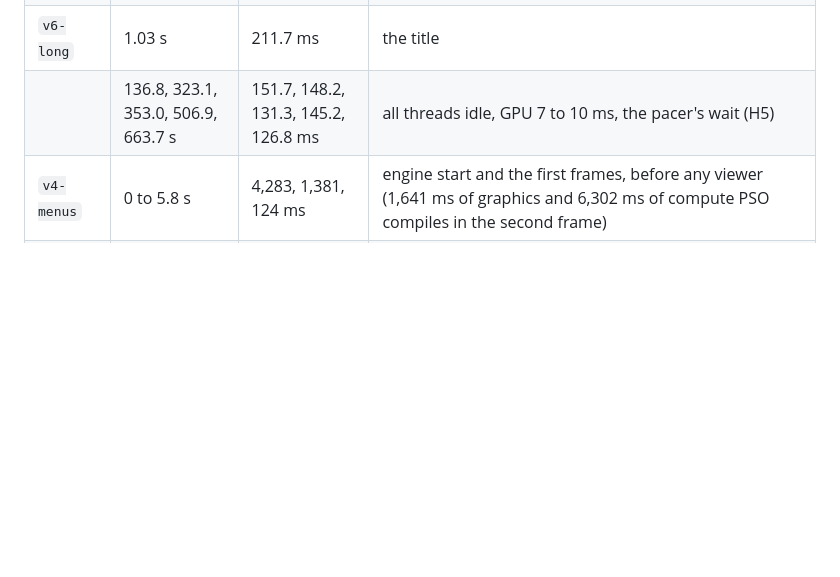
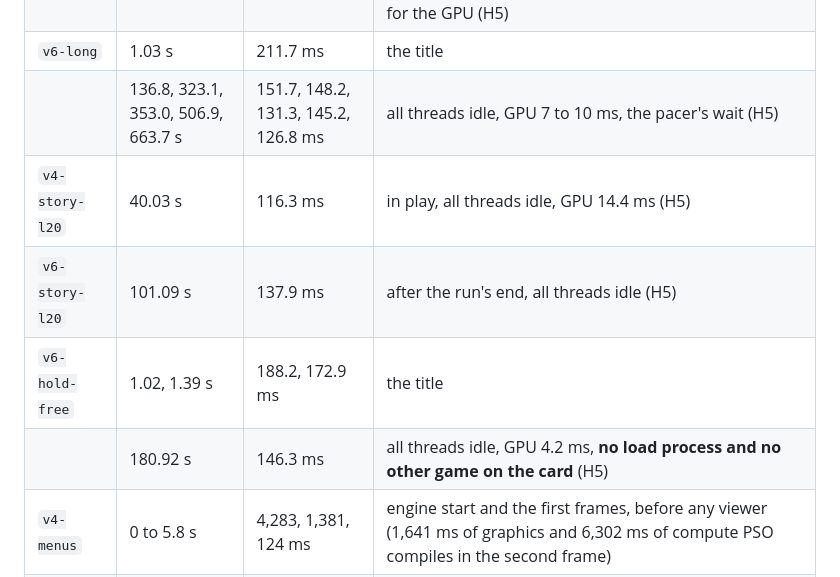
Before and after one commit to Teslalol305/MURDER-INC., a Markdown page: docs/unreal/SMOOTH.md, the part around one of its changes. Drawn GitHub-style; blank space fills up the shorter version.

```diff
--- a/docs/unreal/SMOOTH.md
+++ b/docs/unreal/SMOOTH.md
@@ -161,6 +164,10 @@ it in most samples and no other game on the GPU, except `v6-long` (H2, H8).
 | | 49.73 s | 155.9 ms | wave 2, Goons spawning: every thread idle (game 2.3, render 5.5 ms, GPU 8.7 ms); the pacer waited 153 ms for the GPU (H5) |
 | `v6-long` | 1.03 s | 211.7 ms | the title |
 | | 136.8, 323.1, 353.0, 506.9, 663.7 s | 151.7, 148.2, 131.3, 145.2, 126.8 ms | all threads idle, GPU 7 to 10 ms, the pacer's wait (H5) |
+| `v4-story-l20` | 40.03 s | 116.3 ms | in play, all threads idle, GPU 14.4 ms (H5) |
+| `v6-story-l20` | 101.09 s | 137.9 ms | after the run's end, all threads idle (H5) |
+| `v6-hold-free` | 1.02, 1.39 s | 188.2, 172.9 ms | the title |
+| | 180.92 s | 146.3 ms | all threads idle, GPU 4.2 ms, **no load process and no other game on the card** (H5) |
 | `v4-menus` | 0 to 5.8 s | 4,283, 1,381, 124 ms | engine start and the first frames, before any viewer (1,641 ms of graphics and 6,302 ms of compute PSO compiles in the second frame) |
 | | 7.27, 9.02 s | 252.4, 204.1 ms | the home screen's first frames (7 graphics + 23 compute PSOs), the viewer joining |
 | | 15.61 s | 116.5 ms | Crew (H3), with "WaitForGPU: Timed out waiting for fence" from Pixel Streaming's capture at that moment (`game.log` 22:55:15.296) |
```
Also changed, not shown: other parts of docs/unreal/SMOOTH.md (+25 -18 lines), docs/unreal/shots/smooth-hitch-frames.jpg.
